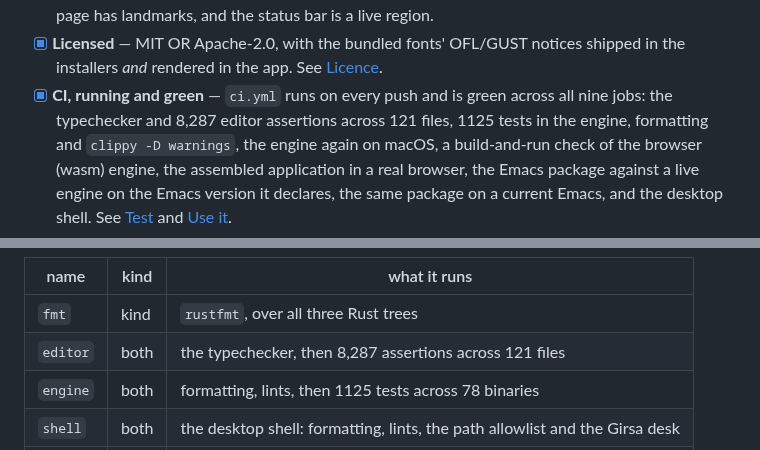
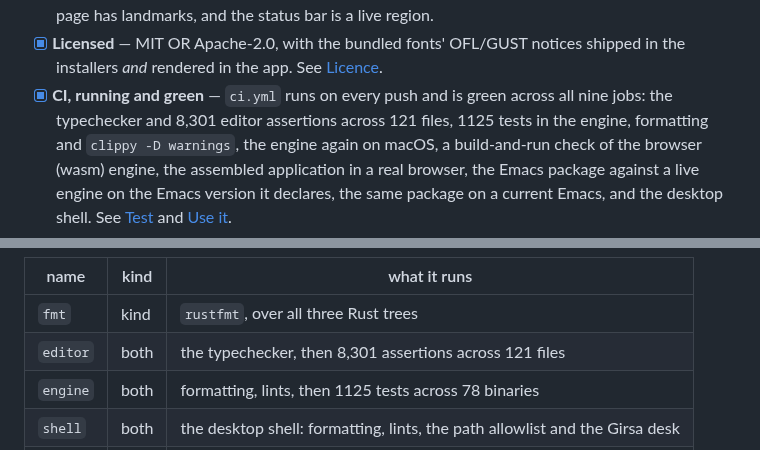
Before and after one commit to SYKhayyat/ksav, a Markdown page: ksav/README.md, 2 parts joined by grey strips. Rendered like a GitHub page.

Commit message:
docs: update editor assertion count

```diff
--- a/ksav/README.md
+++ b/ksav/README.md
@@ -724,7 +724,7 @@ One is Emacs inside Ksav; this is Ksav inside Emacs.
 - [x] **Licensed** — MIT OR Apache-2.0, with the bundled fonts' OFL/GUST notices
       shipped in the installers *and* rendered in the app. See [Licence](#licence).
 - [x] **CI, running and green** — `ci.yml` runs on every push and is green across
-      all nine jobs: the typechecker and 8,287 editor assertions across 121 files,
+      all nine jobs: the typechecker and 8,301 editor assertions across 121 files,
       1125 tests in the engine, formatting and `clippy -D warnings`, the engine
       again on macOS, a build-and-run check of the browser (wasm) engine, the assembled
       application in a real browser, the Emacs package against a live engine on
@@ -803,7 +803,7 @@ which is what CI splits jobs on, or the **tree** the check is about:
 | name | kind | what it runs |
 |---|---|---|
 | `fmt` | kind | `rustfmt`, over all three Rust trees |
-| `editor` | both | the typechecker, then 8,287 assertions across 121 files |
+| `editor` | both | the typechecker, then 8,301 assertions across 121 files |
 | `engine` | both | formatting, lints, then 1125 tests across 78 binaries |
 | `shell` | both | the desktop shell: formatting, lints, the path allowlist and the Girsa desk |
 | `wasm` | tree | formatting; the browser engine is built and run in CI, not here |
```
